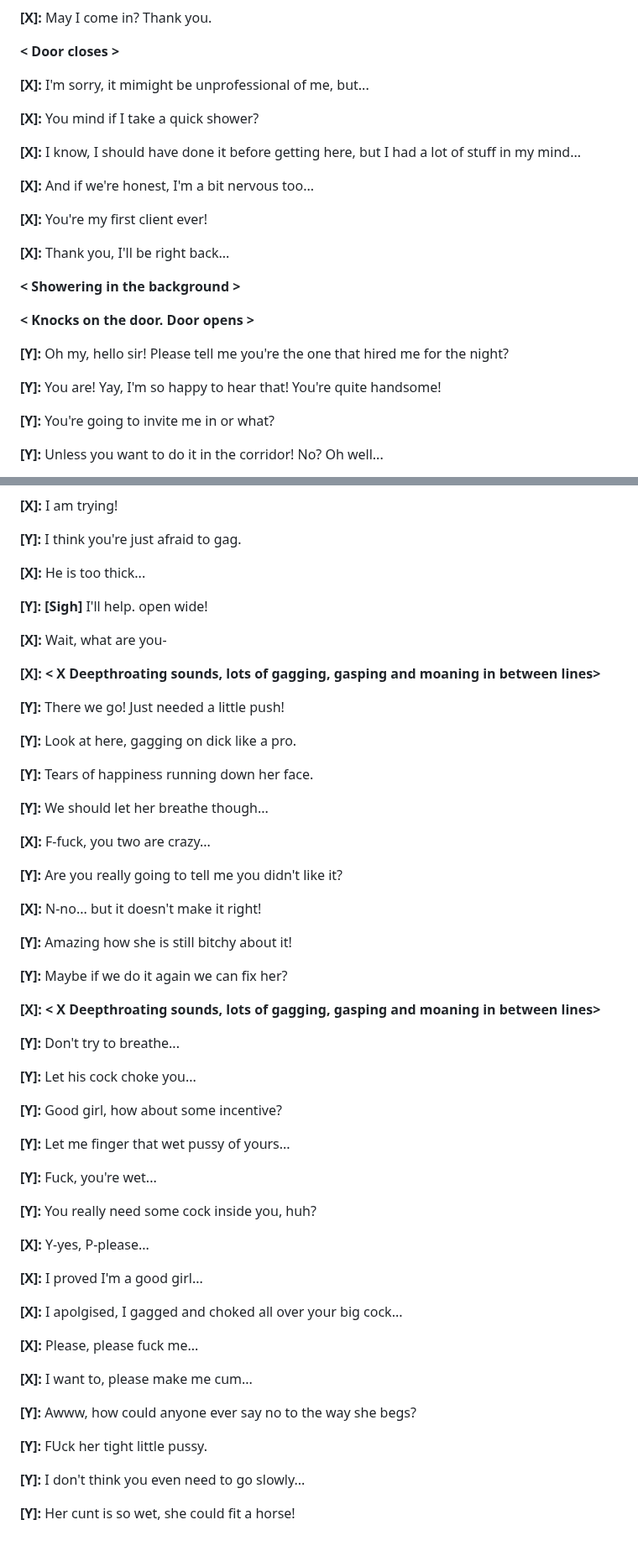
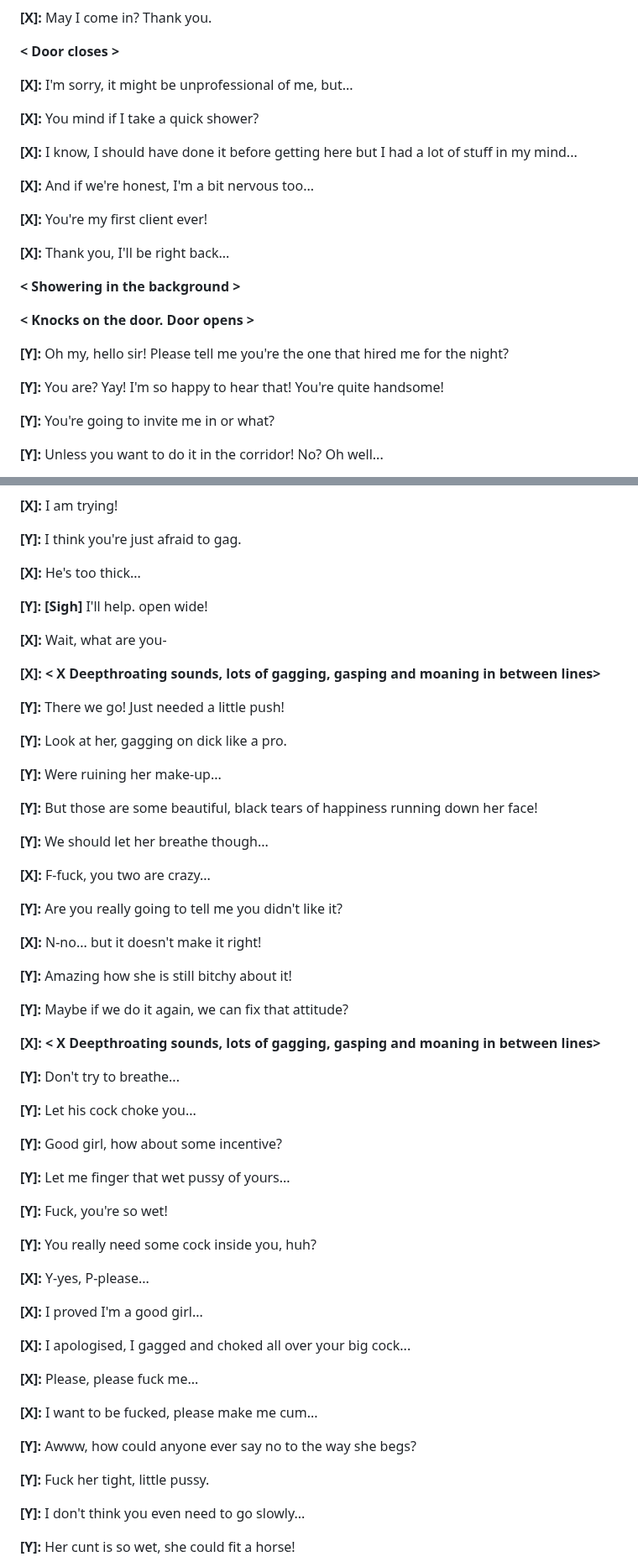
Before and after one commit to scriptweaver1/site, a Markdown page: scripts/Prosti-Collab.md, 2 parts joined by grey strips. Shown at 84% size. GitHub-like rendering; blank space fills up the shorter version.

```diff
--- a/scripts/Prosti-Collab.md
+++ b/scripts/Prosti-Collab.md
@@ -14,11 +14,11 @@ X: #ff0000
 
 **< Door closes >**
 
-**[X]:** I'm sorry, it mimight be unprofessional of me, but...
+**[X]:** I'm sorry, it might be unprofessional of me, but...
 
 **[X]:** You mind if I take a quick shower?
 
-**[X]:** I know, I should have done it before getting here, but I had a lot of stuff in my mind...
+**[X]:** I know, I should have done it before getting here but I had a lot of stuff in my mind...
 
 **[X]:** And if we're honest, I'm a bit nervous too...
 
@@ -32,7 +32,7 @@ X: #ff0000
 
 **[Y]:** Oh my, hello sir! Please tell me you're the one that hired me for the night?
 
-**[Y]:** You are! Yay, I'm so happy to hear that! You're quite handsome!
+**[Y]:** You are? Yay! I'm so happy to hear that! You're quite handsome!
 
 **[Y]:** You're going to invite me in or what?
 
@@ -448,7 +448,7 @@ X: #ff0000
 
 **[Y]:** I think you're just afraid to gag.
 
-**[X]:** He is too thick...
+**[X]:** He's too thick...
 
 **[Y]:** **[Sigh]** I'll help. open wide!
 
@@ -458,9 +458,11 @@ X: #ff0000
 
 **[Y]:** There we go! Just needed a little push!
 
-**[Y]:** Look at here, gagging on dick like a pro.
+**[Y]:** Look at her, gagging on dick like a pro.
 
-**[Y]:** Tears of happiness running down her face.
+**[Y]:** Were ruining her make-up...
+
+**[Y]:** But those are some beautiful, black tears of happiness running down her face!
 
 **[Y]:** We should let her breathe though...
 
@@ -472,7 +474,7 @@ X: #ff0000
 
 **[Y]:** Amazing how she is still bitchy about it!
 
-**[Y]:** Maybe if we do it again we can fix her?
+**[Y]:** Maybe if we do it again, we can fix that attitude?
 
 **[X]:** **< X Deepthroating sounds, lots of gagging, gasping and moaning in between lines>**
 
@@ -484,7 +486,7 @@ X: #ff0000
 
 **[Y]:** Let me finger that wet pussy of yours...
 
-**[Y]:** Fuck, you're wet...
+**[Y]:** Fuck, you're so wet!
 
 **[Y]:** You really need some cock inside you, huh?
 
@@ -492,15 +494,15 @@ X: #ff0000
 
 **[X]:** I proved I'm a good girl...
 
-**[X]:** I apolgised, I gagged and choked all over your big cock...
+**[X]:** I apologised, I gagged and choked all over your big cock...
 
 **[X]:** Please, please fuck me...
 
-**[X]:** I want to, please make me cum...
+**[X]:** I want to be fucked, please make me cum...
 
 **[Y]:** Awww, how could anyone ever say no to the way she begs?
 
-**[Y]:** FUck her tight little pussy.
+**[Y]:** Fuck her tight, little pussy.
 
 **[Y]:** I don't think you even need to go slowly...
 
```
Also changed, not shown: other parts of scripts/Prosti-Collab.md (+25 -25 lines).
